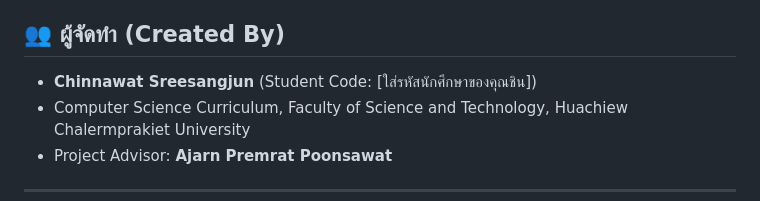
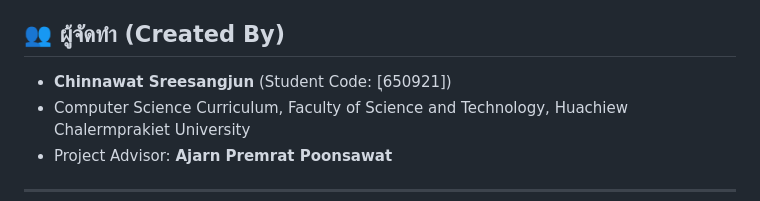
Before and after one commit to chinnawatsree/EboxProject, a Markdown page: README.md, the part around the change. Rendered like a GitHub page.

```diff
--- a/README.md
+++ b/README.md
@@ -3,7 +3,7 @@
 **E-BOX** เป็นระบบตู้พัสดุอัจฉริยะสำหรับหอพักขนาด SME ที่พัฒนาขึ้นเพื่อช่วยเหลือผู้ดูแลและผู้พักอาศัยในการบริหารจัดการพัสดุอย่างมีประสิทธิภาพ โดยประยุกต์ใช้เทคโนโลยีอินเทอร์เน็ตของสรรพสิ่ง (IoT) ร่วมกับระบบคลาวด์และแพลตฟอร์มการสื่อสาร (ESP32, Firebase Realtime Database, Google Apps Script และ LINE Messaging API) เพื่อให้การรับฝากพัสดุมีความปลอดภัย สะดวกสบาย แจ้งเตือนรหัส OTP และตรวจสอบสถานะได้แบบเรียลไทม์ 24 ชั่วโมง
 
 ## 👥 ผู้จัดทำ (Created By)
-* **Chinnawat Sreesangjun** (Student Code: [ใส่รหัสนักศึกษาของคุณชิน])
+* **Chinnawat Sreesangjun** (Student Code: [ุ650921])
 * Computer Science Curriculum, Faculty of Science and Technology, Huachiew Chalermprakiet University
 * Project Advisor: **Ajarn Premrat Poonsawat**
 
```
